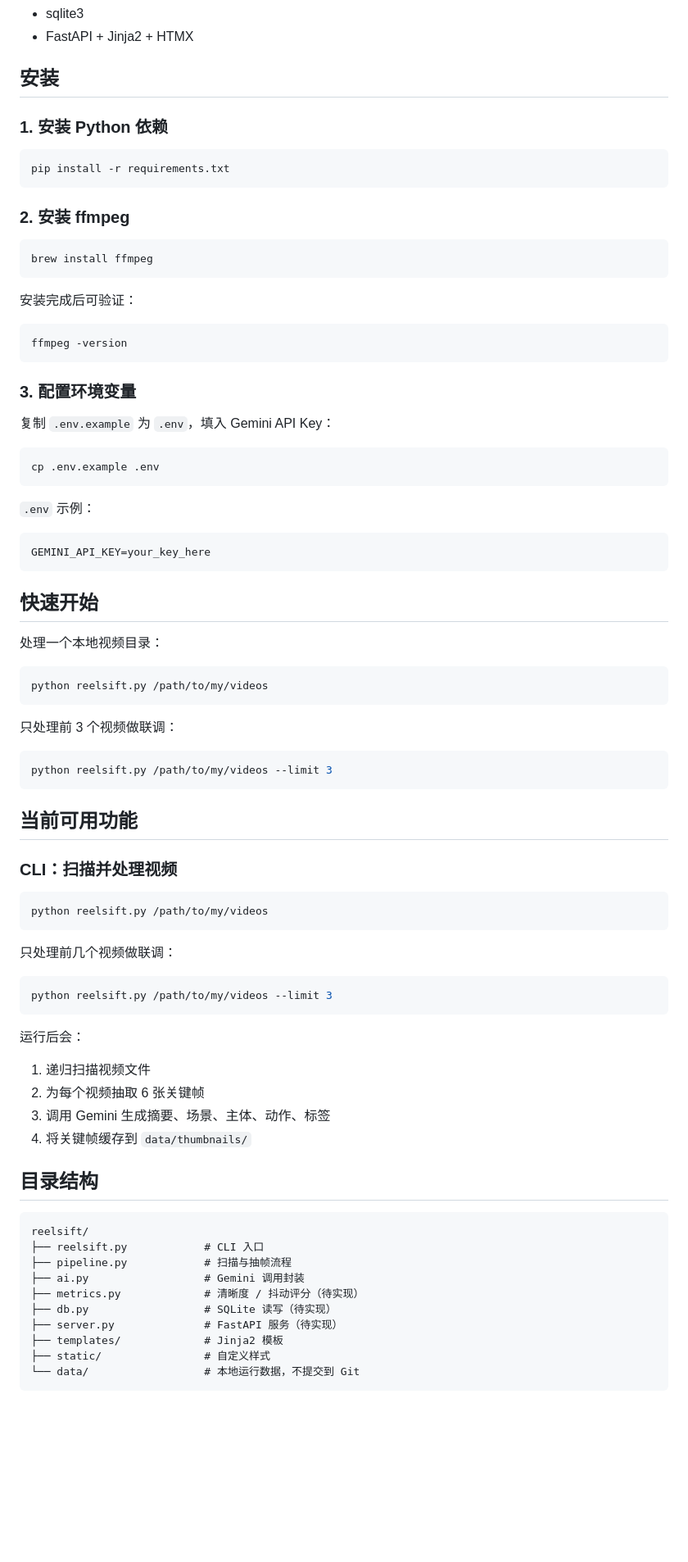
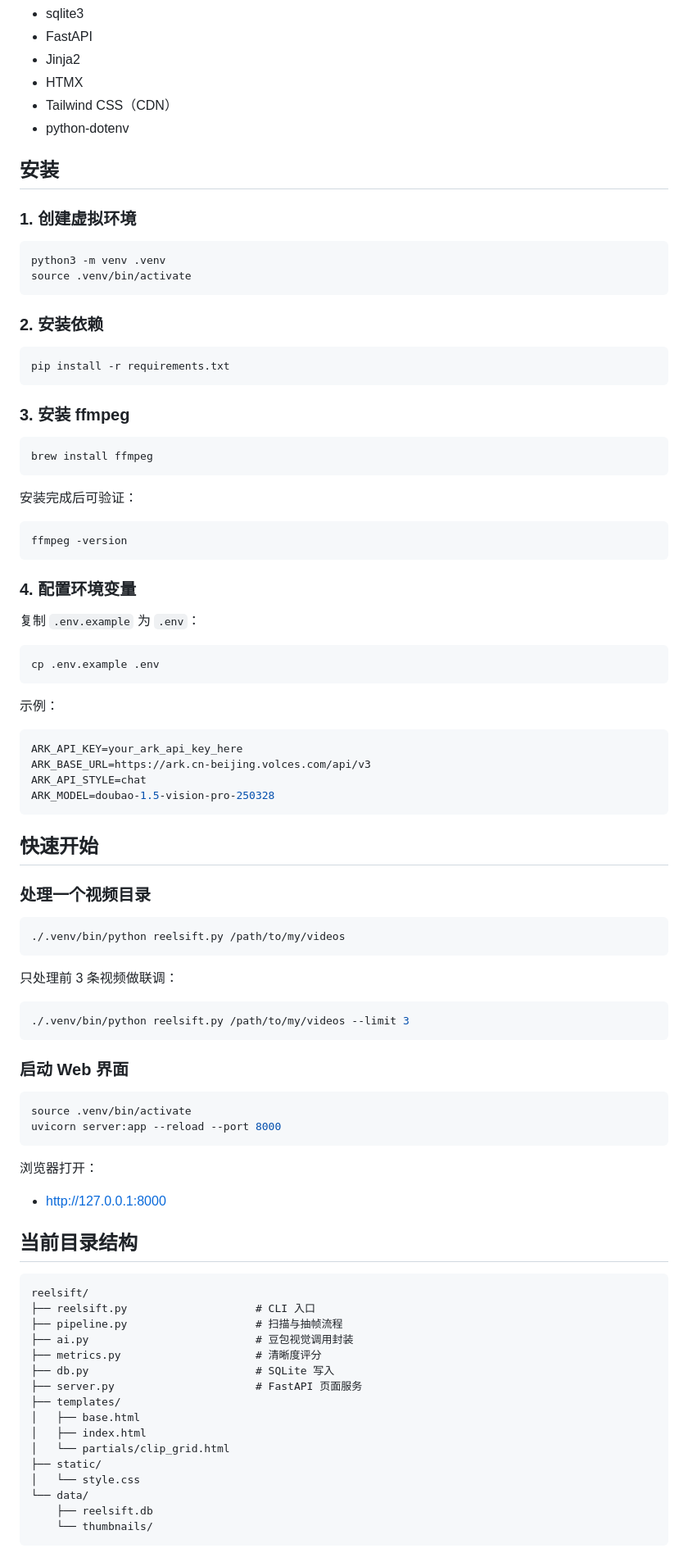
Before and after one commit to sevenzhou13/reelsift, a Markdown page: README.md, the part around one of its changes. Shown at 82% size. Drawn GitHub-style; blank space fills up the shorter version.

````diff
--- a/README.md
+++ b/README.md
@@ -36,15 +82,26 @@ Reelsift 当前是一个个人使用优先的本地工具，目标非常明确
 - sqlite3
-- FastAPI + Jinja2 + HTMX
+- FastAPI
+- Jinja2
+- HTMX
+- Tailwind CSS（CDN）
+- python-dotenv
 
 ## 安装
 
-### 1. 安装 Python 依赖
+### 1. 创建虚拟环境
+
+```bash
+python3 -m venv .venv
+source .venv/bin/activate
+```
+
+### 2. 安装依赖
 
 ```bash
 pip install -r requirements.txt
 ```
 
-### 2. 安装 ffmpeg
+### 3. 安装 ffmpeg
 
 ```bash
 brew install ffmpeg
@@ -56,66 +113,65 @@ brew install ffmpeg
 ffmpeg -version
 ```
 
-### 3. 配置环境变量
+### 4. 配置环境变量
 
-复制 `.env.example` 为 `.env`，填入 Gemini API Key：
+复制 `.env.example` 为 `.env`：
 
 ```bash
 cp .env.example .env
 ```
 
-`.env` 示例：
+示例：
 
 ```env
-GEMINI_API_KEY=your_key_here
+ARK_API_KEY=your_ark_api_key_here
+ARK_BASE_URL=https://ark.cn-beijing.volces.com/api/v3
+ARK_API_STYLE=chat
+ARK_MODEL=doubao-1.5-vision-pro-250328
 ```
 
 ## 快速开始
 
-处理一个本地视频目录：
+### 处理一个视频目录
 
 ```bash
-python reelsift.py /path/to/my/videos
+./.venv/bin/python reelsift.py /path/to/my/videos
 ```
 
-只处理前 3 个视频做联调：
+只处理前 3 条视频做联调：
 
 ```bash
-python reelsift.py /path/to/my/videos --limit 3
+./.venv/bin/python reelsift.py /path/to/my/videos --limit 3
 ```
 
-## 当前可用功能
-
-### CLI：扫描并处理视频
+### 启动 Web 界面
 
 ```bash
-python reelsift.py /path/to/my/videos
+source .venv/bin/activate
+uvicorn server:app --reload --port 8000
 ```
 
-只处理前几个视频做联调：
+浏览器打开：
 
-```bash
-python reelsift.py /path/to/my/videos --limit 3
-```
+- [http://127.0.0.1:8000](http://127.0.0.1:8000)
 
-运行后会：
-
-1. 递归扫描视频文件
-2. 为每个视频抽取 6 张关键帧
-3. 调用 Gemini 生成摘要、场景、主体、动作、标签
-4. 将关键帧缓存到 `data/thumbnails/`
-
-## 目录结构
+## 当前目录结构
 
 ```text
 reelsift/
-├── reelsift.py            # CLI 入口
-├── pipeline.py            # 扫描与抽帧流程
-├── ai.py                  # Gemini 调用封装
-├── metrics.py             # 清晰度 / 抖动评分（待实现）
-├── db.py                  # SQLite 读写（待实现）
-├── server.py              # FastAPI 服务（待实现）
-├── templates/             # Jinja2 模板
-├── static/                # 自定义样式
-└── data/                  # 本地运行数据，不提交到 Git
+├── reelsift.py                    # CLI 入口
+├── pipeline.py                    # 扫描与抽帧流程
+├── ai.py                          # 豆包视觉调用封装
+├── metrics.py                     # 清晰度评分
+├── db.py                          # SQLite 写入
+├── server.py                      # FastAPI 页面服务
+├── templates/
+│   ├── base.html
+│   ├── index.html
+│   └── partials/clip_grid.html
+├── static/
+│   └── style.css
+└── data/
+    ├── reelsift.db
+    └── thumbnails/
 ```
````
Also changed, not shown: other parts of README.md (+82 -52 lines).
